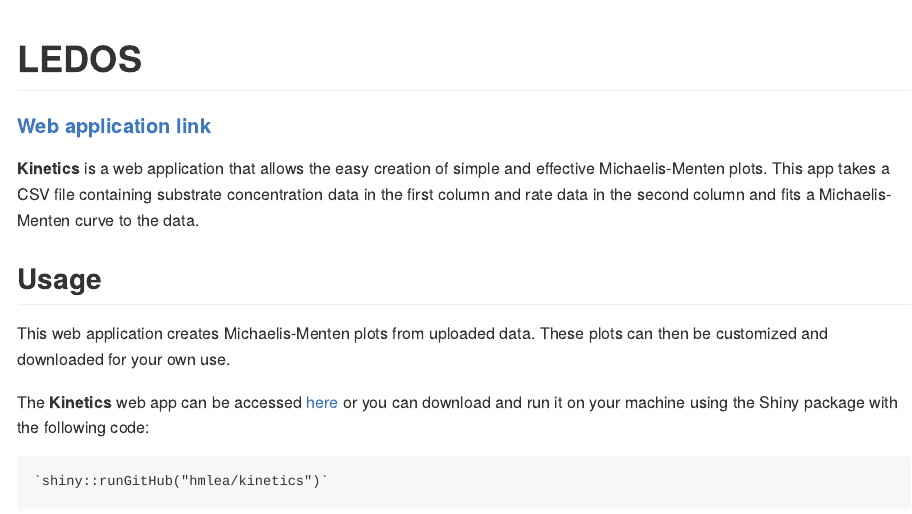
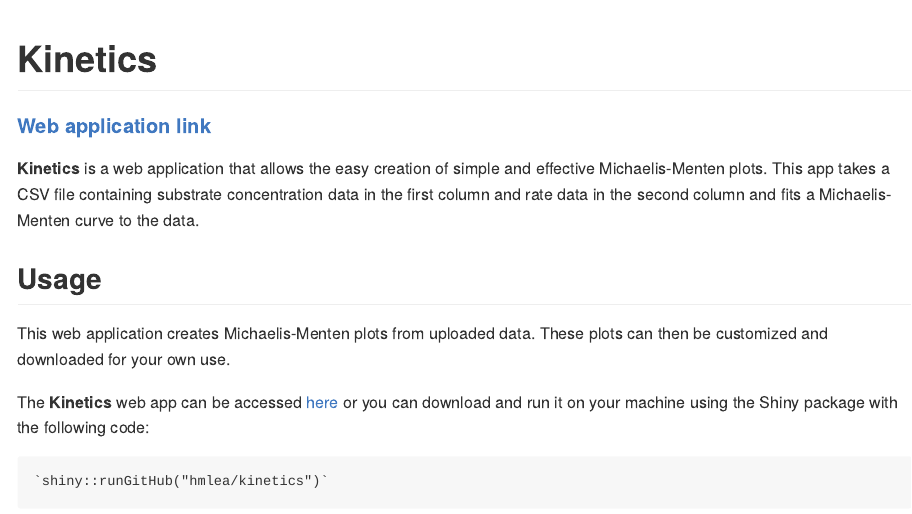
Before and after one commit to hmlea/kinetics, an R Markdown document (README.Rmd): the page in a window 1100 px wide, from its top. The pictures show the output file README.md that the author committed with the source, drawn offline in the style of GitHub.

Commit message:
fixed title error

````diff
--- a/README.Rmd
+++ b/README.Rmd
@@ -13,7 +13,7 @@
 )
 ```
 
-# LEDOS
+# Kinetics
 
 <!-- badges: start -->
 <!-- badges: end -->
````
Also changed, not shown: README.md.
